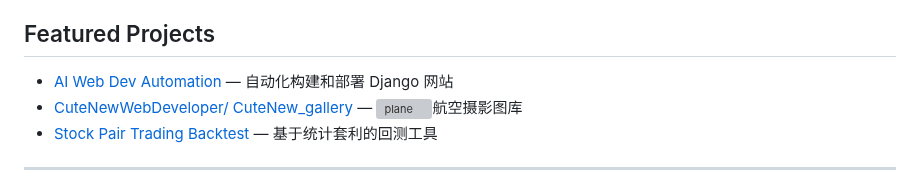
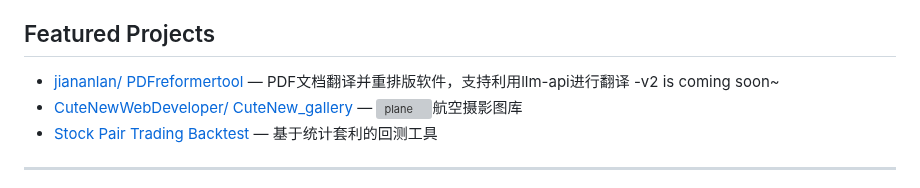
Before and after one commit to jiananlan/jiananlan, a Markdown page: Readme.md, the part around the change. Rendered like a GitHub page; grey boxes are pictures that could not be loaded.

```diff
--- a/Readme.md
+++ b/Readme.md
@@ -21,7 +21,7 @@ Creating software to make university life easier for myself and others
 - Formula 1
 
 ## Featured Projects
-- [AI Web Dev Automation](https://github.com/yourusername/project1) — 自动化构建和部署 Django 网站
+- [jiananlan/ PDFreformertool](https://github.com/jiananlan/PDFreformertool) — PDF文档翻译并重排版软件，支持利用llm-api进行翻译 -v2 is coming soon~
 - [CuteNewWebDeveloper/ CuteNew_gallery](https://github.com/CuteNewWebDeveloper/CuteNew_gallery) — [<img src="https://raw.githubusercontent.com/CuteNewWebDeveloper/CuteNew_gallery/refs/heads/main/docs/favicon.ico" alt="plane" width="20" height="20">](https://cutenewwebdeveloper.github.io/CuteNew_gallery/)航空摄影图库
 - [Stock Pair Trading Backtest](https://github.com/yourusername/project3) — 基于统计套利的回测工具
 
```
